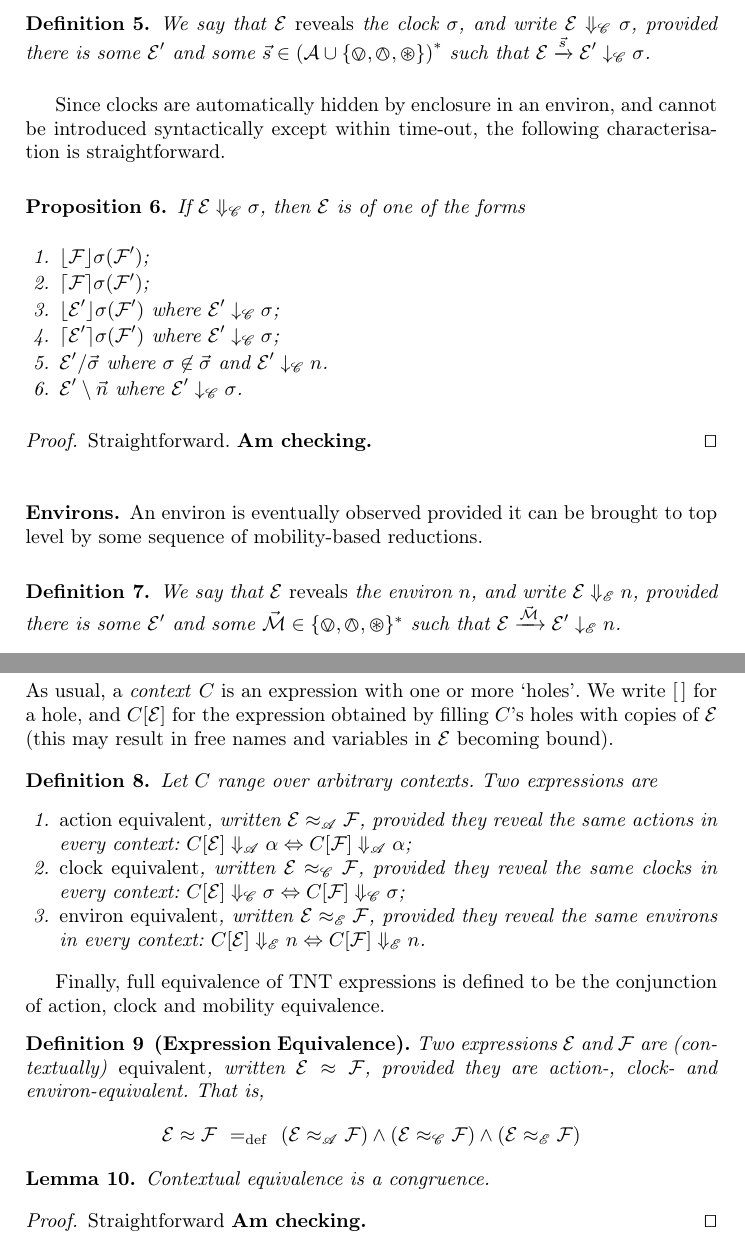
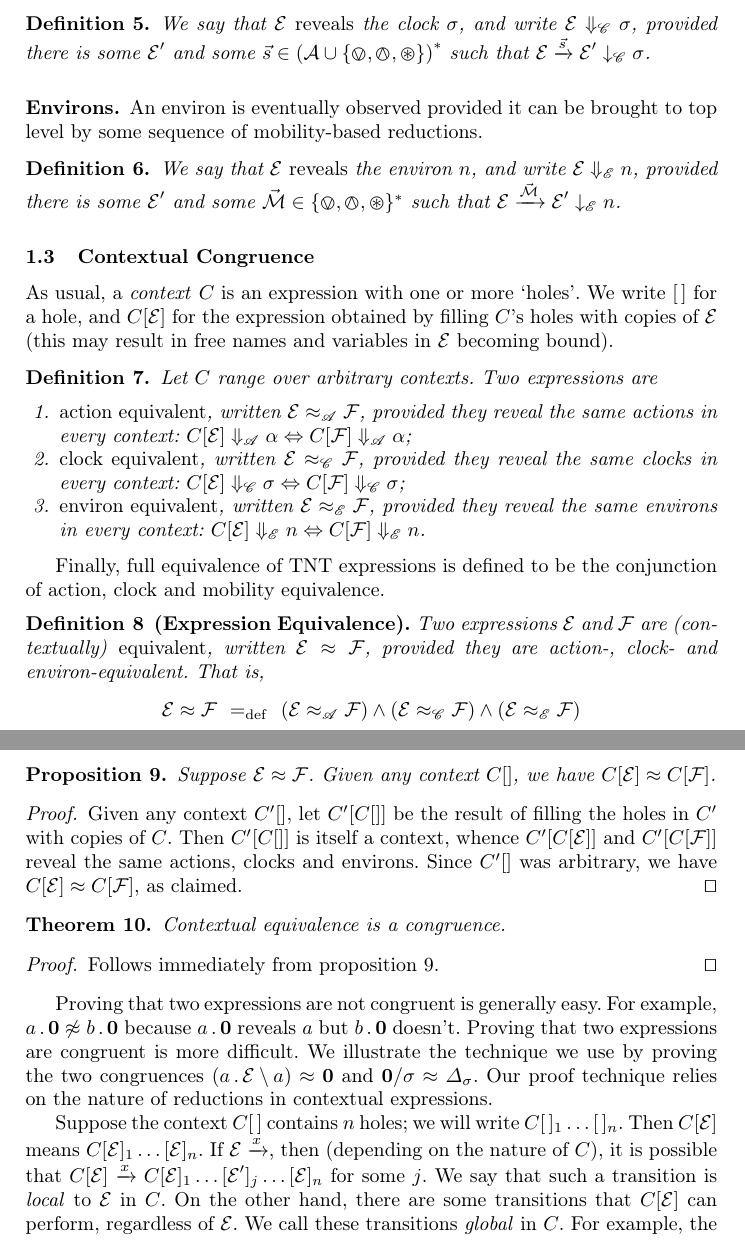
Before and after one commit to rzel/tnt-dynamite, a LaTeX paper (docs/papers/concur07/mpsproof.tex): two parts of pages 2 and 3 of 3 before the commit and two parts of pages 2 and 3 of 4 after it, joined at a grey line, cut so that both start at the same text. Compiled offline with pdfLaTeX.

Commit message:
congruence examples justified

```diff
--- a/docs/papers/concur07/mpsproof.tex
+++ b/docs/papers/concur07/mpsproof.tex
@@ -27,6 +27,7 @@
 %\newcommand{\InvokesE}{\Invokes{\mathscr{E}}}
 
 \newcommand{\Eq}{\approx}
+\newcommand{\NotEq}{\not\approx}
 \newcommand{\EqA}{\mathrel{\Eq_{\mathscr{A}}}}
 \newcommand{\EqC}{\mathrel{\Eq_{\mathscr{C}}}}
 \newcommand{\EqE}{\mathrel{\Eq_{\mathscr{E}}}}
@@ -129,30 +130,6 @@ Clocks are used to delimit activities, so we should allow normal actions to proc
 We say that $\expr$ \emph{reveals} the clock $\sigma$, and write $\expr \RevealsC \sigma$, provided there is some $\expr'$ and some $\vec{s} \in \left( \act \cup \{ \tin, \tout, \topen \}\right)^*$ such that $\expr \Does{\vec{s}} \expr' \ExhibitsC \sigma$.
 \end{definition}
 
-Since clocks are automatically hidden by enclosure in an environ, and cannot be introduced syntactically except within time-out, the following characterisation is straightforward.
-
-\begin{proposition}
-If $\expr \RevealsC \sigma$, then $\expr$ is of one of the forms
-\begin{enumerate}
-\item
-    $\timeout{\exprb}{\sigma}{\exprb'}$;
-\item
-    $\stimeout{\exprb}{\sigma}{\exprb'}$;
-\item
-    $\timeout{\expr'}{\sigma}{\exprb'}$ where $\expr' \ExhibitsC \sigma$;
-\item
-    $\stimeout{\expr'}{\sigma}{\exprb'}$ where $\expr' \ExhibitsC \sigma$;
-\item
-    $\expr' \hide{\vec{\sigma}}$ where $\sigma \not\in \vec{\sigma}$ and $\expr' \ExhibitsC n$.
-\item
-    $\expr' \res{ \vec{n} }$ where $\expr' \ExhibitsC \sigma$.
-\end{enumerate}
-\end{proposition}
-\begin{proof}
-Straightforward. \textbf{Am checking.}
-\qed \end{proof}
-
-
 
 \subsubsection{Environs.}
 
@@ -196,10 +173,29 @@ Two expressions $\expr$ and $\exprb$ are (contextually) \emph{equivalent}, writt
 \]
 \end{definition}
 
-\begin{lemma}
-Contextual equivalence is a congruence.
-\end{lemma}
+
+\begin{proposition}
+\label{prop:context-substitution}
+Suppose $\expr \Eq \exprb$. Given any context $C[]$, we have $C[\expr] \Eq C[\exprb]$.
+\end{proposition}
 \begin{proof}
-Straightforward \textbf{Am checking.}
+Given any context $C'[]$, let $C'[C[]]$ be the result of filling the holes in $C'$ with copies of $C$. Then $C'[C[]]$ is itself a context, whence $C'[C[\expr]]$ and $C'[C[\exprb]]$ reveal the same actions, clocks and environs. Since $C'[]$ was arbitrary, we have $C[\expr] \Eq C[\exprb]$, as claimed.
 \qed \end{proof}
 
+\begin{theorem}
+Contextual equivalence is a congruence.
+\end{theorem}
+\begin{proof}
+Follows immediately from proposition \ref{prop:context-substitution}.
+\qed \end{proof}
+
+
+Proving that two expressions are not congruent is generally easy. For example, $a\pref\nil \NotEq b\pref\nil$ because $a\pref\nil$ reveals $a$ but $b\pref\nil$ doesn't. Proving that two expressions are congruent is more difficult. We illustrate the technique we use by proving the two congruences $\left(a\pref\expr \res{a}\right) \Eq \nil$ and $\nil \hide \sigma \Eq \Delta_\sigma$. Our proof technique relies on the nature of reductions in contextual expressions.
+
+Suppose the context $C[\,]$ contains $n$ holes; we will write
+$C[\,]_1\dots[\,]_n$. Then $C[\expr]$ means $C[\expr]_1\dots[\expr]_n$. If
+$\expr \Does{x}$, then (depending on the nature of $C$), it is possible that
+$C[\expr] \Does{x} C[\expr]_1\dots[\expr']_j\dots[\expr]_n$ for some $j$. We say that
+such a transition is \emph{local} to $\expr$ in $C$. On the other hand, there
+are some transitions that $C[\expr]$ can perform, regardless of $\expr$. We call
+these transitions \emph{global} in $C$. For example, the transition
```
Also changed, not shown: docs/papers/concur07/mpsproof.tex (29 more changed lines).
